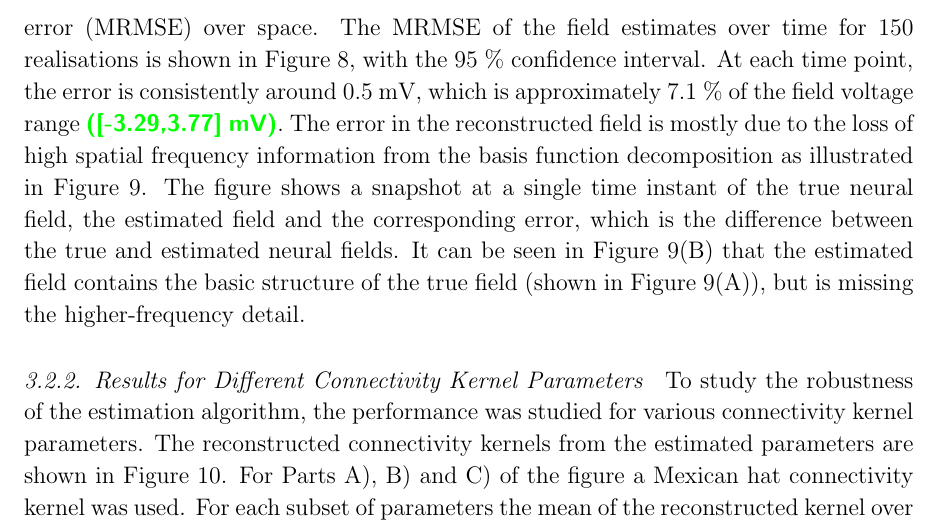
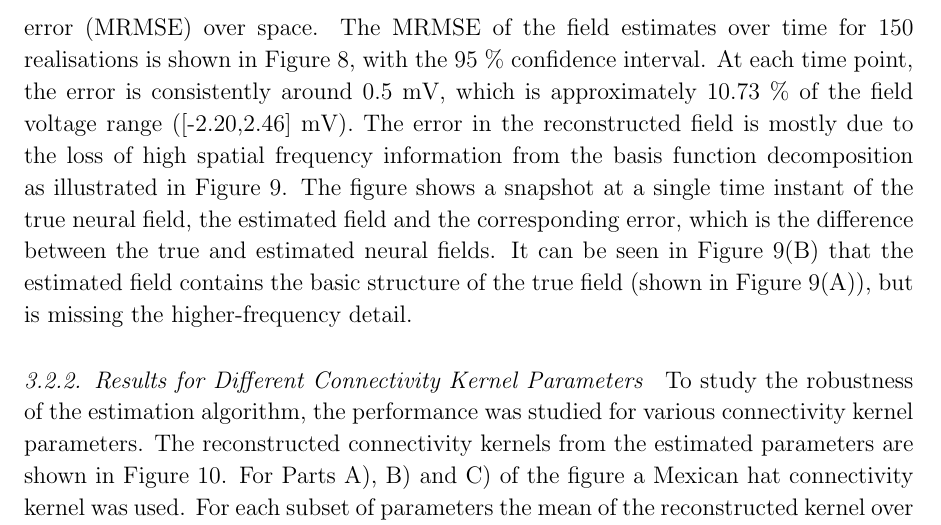
Before and after one commit to mikedewar/BrainIDE, a LaTeX paper (ltx/first_order_framework/LaTeX_Manuscript.tex): part of page 14 of 30, cut so that both start at the same text. Compiled offline with pdfLaTeX.

Commit message:
corrected the range of the field

```diff
--- a/ltx/first_order_framework/LaTeX_Manuscript.tex
+++ b/ltx/first_order_framework/LaTeX_Manuscript.tex
@@ -405,7 +405,7 @@ A Monte Carlo approach was employed where 150 realisations of the data were gene
 
 Histograms of the parameter estimates obtained over the 150 realisations are shown in Figure~\ref{fig:Figure7}. The actual parameter values, the mean estimates, corresponding standard deviations and biases are given with the results from the next Section in Table~\ref{tab:MexicanHatKernelResults}. The biases show the percentage differences between the actual values and the mean parameter estimates. The mean estimates are in good agreement with the actual values of the connectivity kernel parameters, however the time constant parameter, $\xi$, is outside the estimate distribution (with bias of 2.78\%), with a small variance in parameter estimates.
 
-The accuracy of the state estimates was evaluated by comparing the field reconstruction to the true field using the mean (over iterations) of the root mean square error (MRMSE) over space. The MRMSE of the field estimates over time for 150 realisations is shown in Figure~\ref{fig:Figure9}, with the $95~\%$ confidence interval. At each time point, the error is consistently around 0.5~mV, which is approximately 7.1~\% of the field voltage range \dean{([-3.29,3.77]~mV)}. The error in the reconstructed field is mostly due to the loss of high spatial frequency information from the basis function decomposition as illustrated in Figure~\ref{fig:Figure10}. The figure shows a snapshot at a single time instant of the true neural field, the estimated field and the corresponding error, which is the difference between the true and estimated neural fields. It can be seen in Figure~\ref{fig:Figure10}(B) that the estimated field contains the basic structure of the true field (shown in Figure~\ref{fig:Figure10}(A)), but is missing the higher-frequency detail.
+The accuracy of the state estimates was evaluated by comparing the field reconstruction to the true field using the mean (over iterations) of the root mean square error (MRMSE) over space. The MRMSE of the field estimates over time for 150 realisations is shown in Figure~\ref{fig:Figure9}, with the $95~\%$ confidence interval. At each time point, the error is consistently around 0.5~mV, which is approximately 10.73~\% of the field voltage range ([-2.20,2.46]~mV). The error in the reconstructed field is mostly due to the loss of high spatial frequency information from the basis function decomposition as illustrated in Figure~\ref{fig:Figure10}. The figure shows a snapshot at a single time instant of the true neural field, the estimated field and the corresponding error, which is the difference between the true and estimated neural fields. It can be seen in Figure~\ref{fig:Figure10}(B) that the estimated field contains the basic structure of the true field (shown in Figure~\ref{fig:Figure10}(A)), but is missing the higher-frequency detail.
 
 \subsubsection{Results for Different Connectivity Kernel Parameters}
 
```
